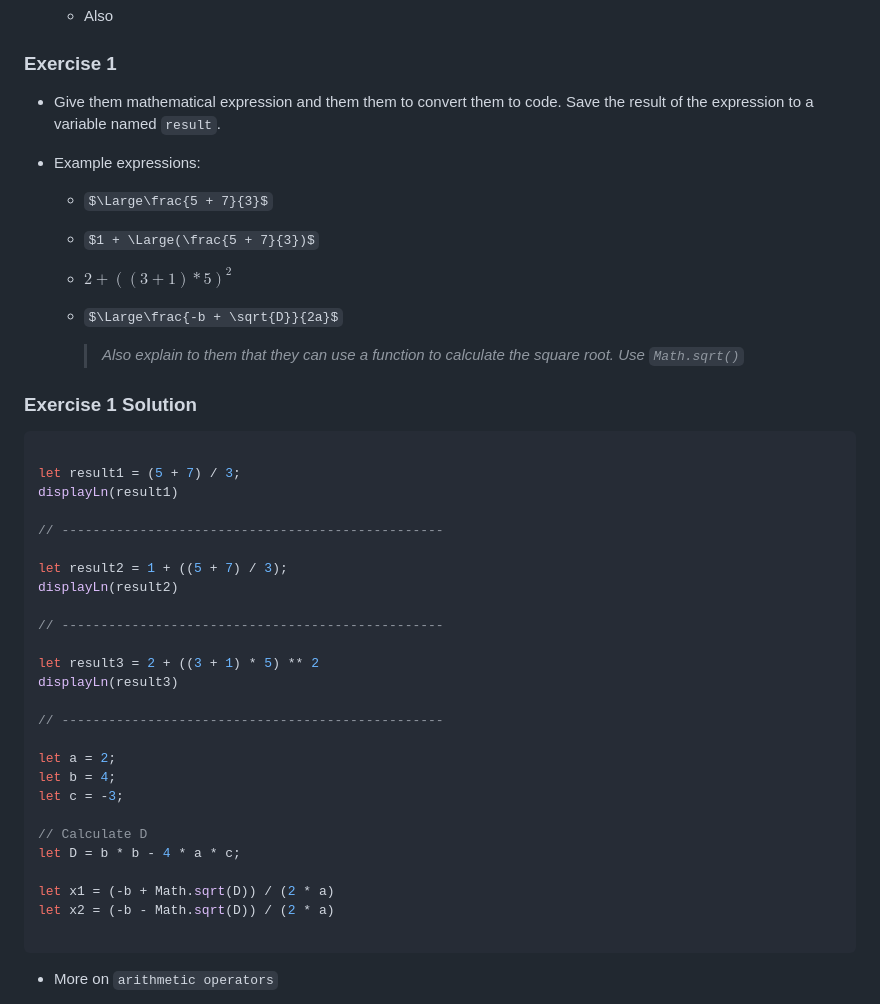
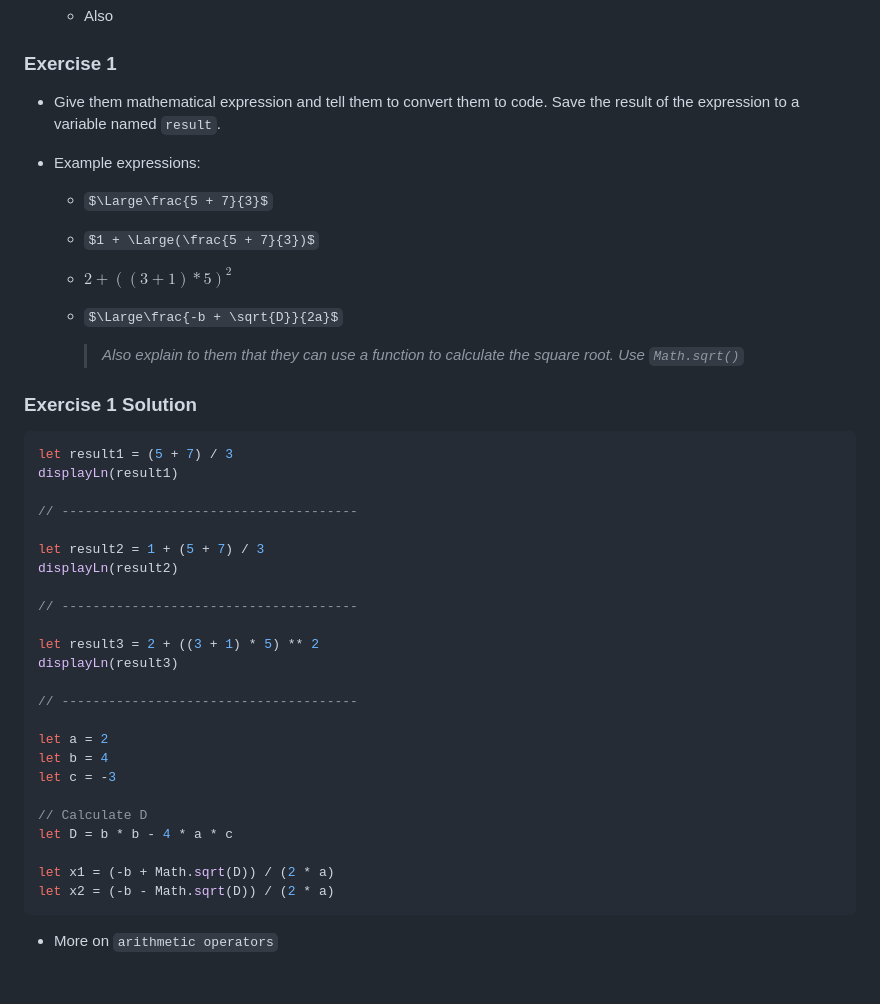
Before and after one commit to ArberTu474/Glow-code-js-curriculum, a Markdown page: Day_2_v2.md, the part around one of its changes. Drawn GitHub-style; some formulas as TeX source; blank space fills up the shorter version.

````diff
--- a/Day_2_v2.md
+++ b/Day_2_v2.md
@@ -51,7 +51,7 @@
 
 ### Exercise 1
 
-- Give them mathematical expression and them them to convert them to code. Save the result of the expression to a variable named `result`.
+- Give them mathematical expression and tell them to convert them to code. Save the result of the expression to a variable named `result`.
 - Example expressions:
 
   - $\Large\frac{5 + 7}{3}$
@@ -65,33 +65,32 @@
     > _Also explain to them that they can use a function to calculate the square root. Use `Math.sqrt()`_
 
 ### Exercise 1 Solution
+
 ```js
-
-let result1 = (5 + 7) / 3;
+let result1 = (5 + 7) / 3
 displayLn(result1)
 
-// -------------------------------------------------
+// --------------------------------------
 
-let result2 = 1 + ((5 + 7) / 3);
+let result2 = 1 + (5 + 7) / 3
 displayLn(result2)
 
-// -------------------------------------------------
+// --------------------------------------
 
 let result3 = 2 + ((3 + 1) * 5) ** 2
 displayLn(result3)
 
-// -------------------------------------------------
+// --------------------------------------
 
-let a = 2;
-let b = 4;
-let c = -3;
+let a = 2
+let b = 4
+let c = -3
 
 // Calculate D
-let D = b * b - 4 * a * c;
+let D = b * b - 4 * a * c
 
 let x1 = (-b + Math.sqrt(D)) / (2 * a)
 let x2 = (-b - Math.sqrt(D)) / (2 * a)
-
 ```
 
 - More on `arithmetic operators`
````
Also changed, not shown: other parts of Day_2_v2.md (+44 -33 lines), Day_2_slides.md (added, +227 -0 lines).
